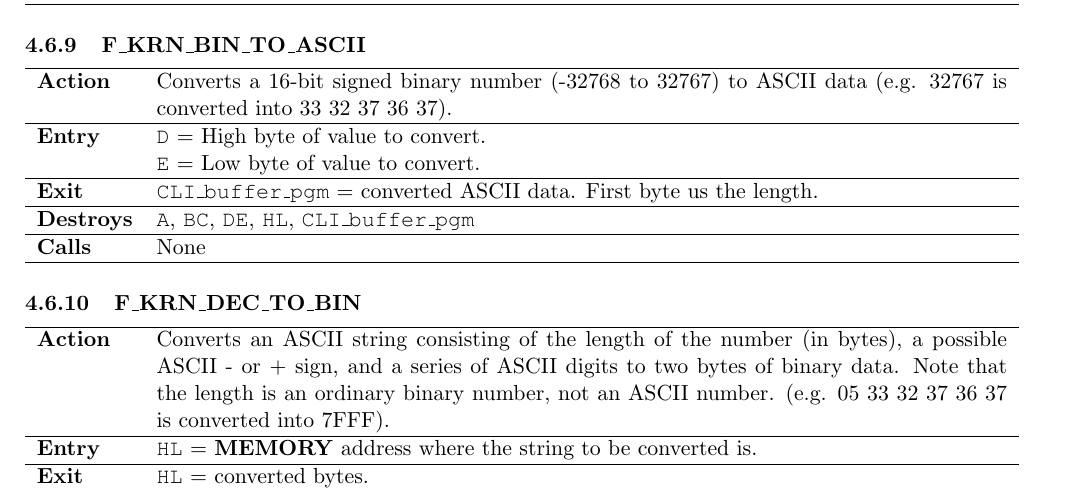
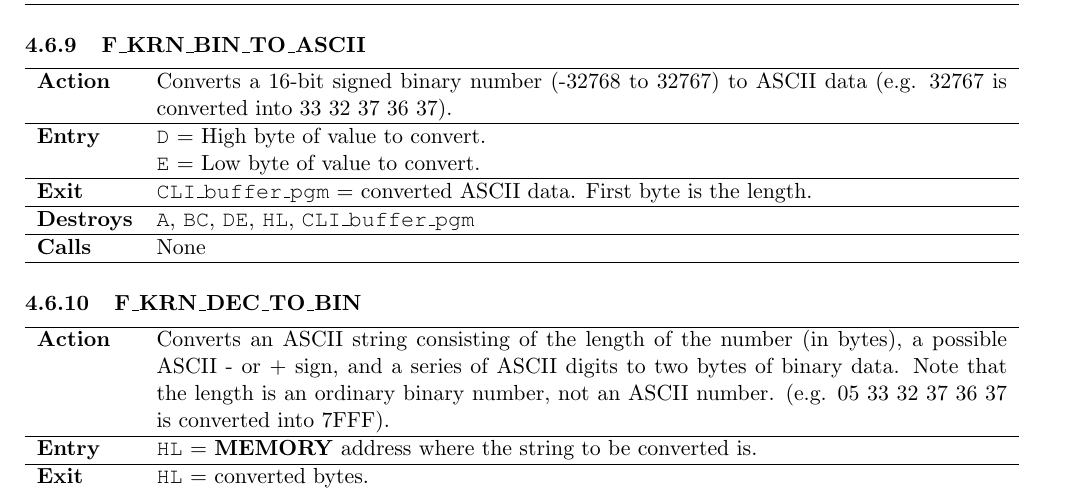
Before and after one commit to dasta400/dzOS, a LaTeX document (docs/programmer_guide/dastaZ80 Manual - Programmer’s Reference Guide.tex, which reads docs/programmer_guide/sections/subsections/kernel_jumpblocks_conversion.tex): part of page 36 of 59, cut so that both start at the same text. Compiled offline with pdfLaTeX.

Commit message:
Corrected some typos

```diff
--- a/docs/programmer_guide/sections/subsections/kernel_jumpblocks_conversion.tex
+++ b/docs/programmer_guide/sections/subsections/kernel_jumpblocks_conversion.tex
@@ -156,7 +156,7 @@
         & \texttt{D} = High byte of value to convert.\\
         & \texttt{E} = Low byte of value to convert.\\
         \hline\textbf{Exit} & \texttt{CLI\_buffer\_pgm} = converted ASCII data.
-        First byte us the length.\\
+        First byte is the length.\\
         \hline\textbf{Destroys} & \texttt{A}, \texttt{BC}, \texttt{DE},
         \texttt{HL}, \texttt{CLI\_buffer\_pgm}\\
         \hline\textbf{Calls} & None\\
```
Also changed, not shown: docs/user_manual/sections/msbasic.tex (+1 -1 lines), docs/programmer_guide/dastaZ80 Manual - Programmer’s Reference Guide.pdf, docs/user_manual/dastaZ80 Manual - User’s Manual.pdf.
